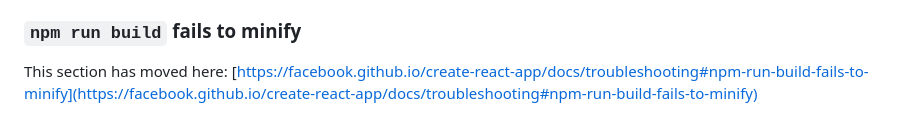
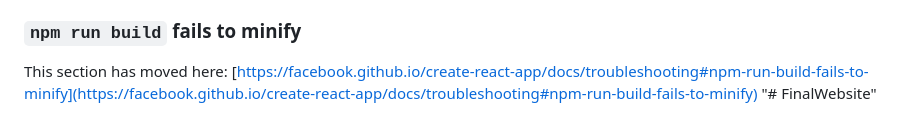
Before and after one commit to YoussefKhateeb/YoussefKhateeb-Website, a Markdown page: README.md, the part around the change. Rendered like a GitHub page.

```diff
--- a/README.md
+++ b/README.md
@@ -68,3 +68,4 @@ This section has moved here: [https://facebook.github.io/create-react-app/docs/d
 ### `npm run build` fails to minify
 
 This section has moved here: [https://facebook.github.io/create-react-app/docs/troubleshooting#npm-run-build-fails-to-minify](https://facebook.github.io/create-react-app/docs/troubleshooting#npm-run-build-fails-to-minify)
+"# FinalWebsite"
```
